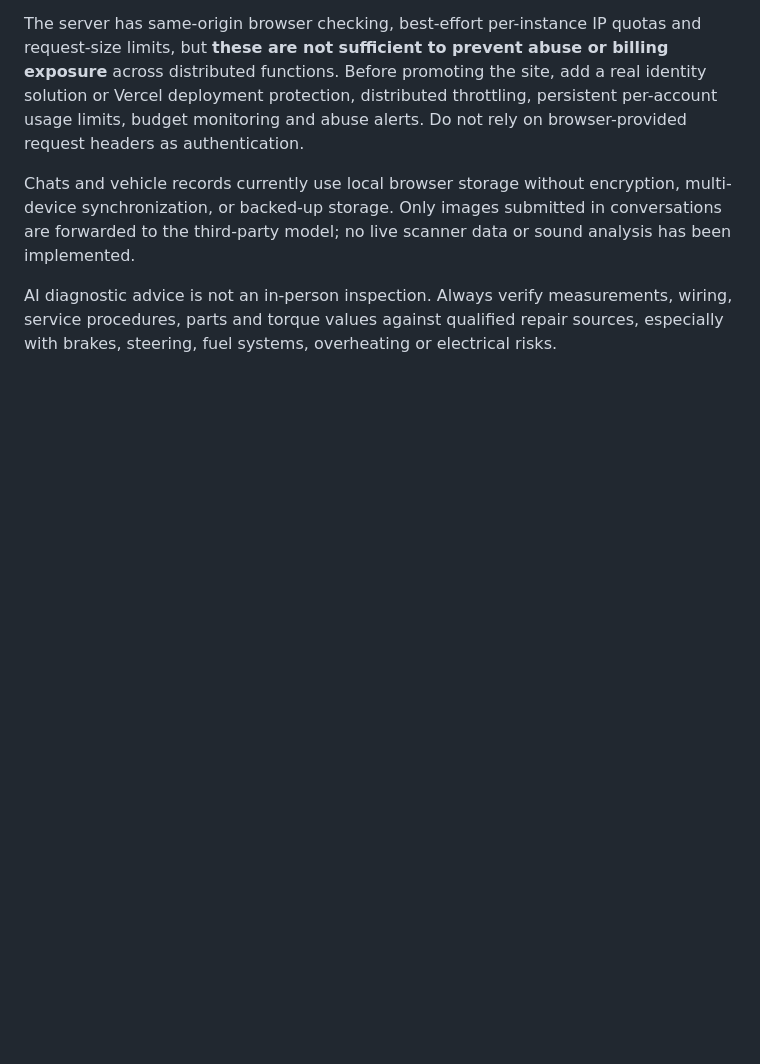
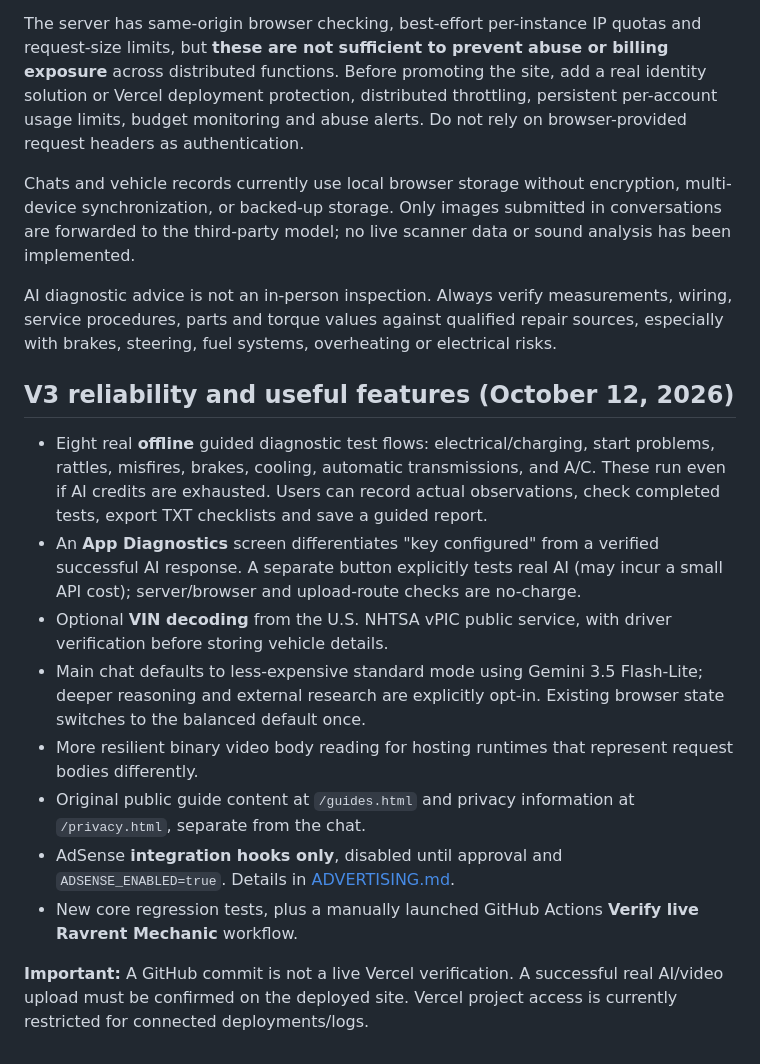
Before and after one commit to shepgleis-create/ravrent-mechanic, a Markdown page: README.md, the part around the change. Drawn GitHub-style; blank space fills up the shorter version.

Commit message:
Record V3 functional expansions, ad safeguards and current deployment verification limits

```diff
--- a/README.md
+++ b/README.md
@@ -61,3 +61,16 @@ The server has same-origin browser checking, best-effort per-instance IP quotas
 Chats and vehicle records currently use local browser storage without encryption, multi-device synchronization, or backed-up storage. Only images submitted in conversations are forwarded to the third-party model; no live scanner data or sound analysis has been implemented.
 
 AI diagnostic advice is not an in-person inspection. Always verify measurements, wiring, service procedures, parts and torque values against qualified repair sources, especially with brakes, steering, fuel systems, overheating or electrical risks.
+
+## V3 reliability and useful features (October 12, 2026)
+
+- Eight real **offline** guided diagnostic test flows: electrical/charging, start problems, rattles, misfires, brakes, cooling, automatic transmissions, and A/C. These run even if AI credits are exhausted. Users can record actual observations, check completed tests, export TXT checklists and save a guided report.
+- An **App Diagnostics** screen differentiates "key configured" from a verified successful AI response. A separate button explicitly tests real AI (may incur a small API cost); server/browser and upload-route checks are no-charge.
+- Optional **VIN decoding** from the U.S. NHTSA vPIC public service, with driver verification before storing vehicle details.
+- Main chat defaults to less-expensive standard mode using Gemini 3.5 Flash-Lite; deeper reasoning and external research are explicitly opt-in. Existing browser state switches to the balanced default once.
+- More resilient binary video body reading for hosting runtimes that represent request bodies differently.
+- Original public guide content at `/guides.html` and privacy information at `/privacy.html`, separate from the chat.
+- AdSense **integration hooks only**, disabled until approval and `ADSENSE_ENABLED=true`. Details in [ADVERTISING.md](ADVERTISING.md).
+- New core regression tests, plus a manually launched GitHub Actions **Verify live Ravrent Mechanic** workflow.
+
+**Important:** A GitHub commit is not a live Vercel verification. A successful real AI/video upload must be confirmed on the deployed site. Vercel project access is currently restricted for connected deployments/logs.
```
